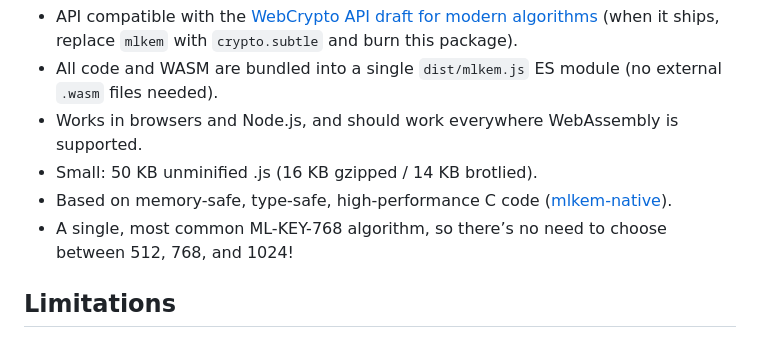
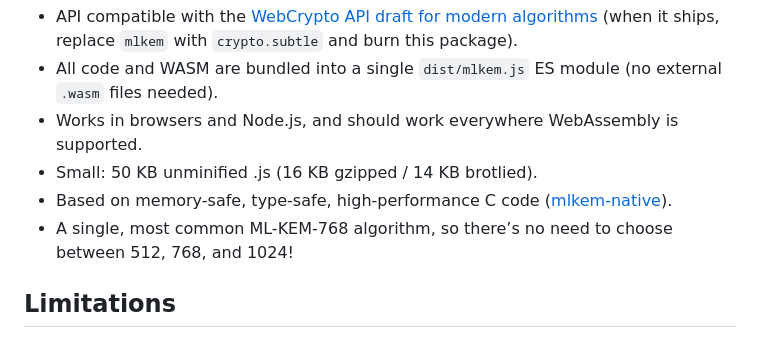
Before and after one commit to dchest/mlkem-wasm, a Markdown page: README.md, the part around the change. GitHub-like rendering.

Commit message:
README: fix typo

```diff
--- a/README.md
+++ b/README.md
@@ -18,7 +18,7 @@ Demo: <https://dchest.github.io/mlkem-wasm/>
 - Works in browsers and Node.js, and should work everywhere WebAssembly is supported.
 - Small: 50 KB unminified .js (16 KB gzipped / 14 KB brotlied).
 - Based on memory-safe, type-safe, high-performance C code ([mlkem-native](src/mlkem-native/README.md)).
-- A single, most common ML-KEY-768 algorithm, so there’s no need to choose between 512, 768, and 1024!
+- A single, most common ML-KEM-768 algorithm, so there’s no need to choose between 512, 768, and 1024!
 
 ## Limitations
 
```
